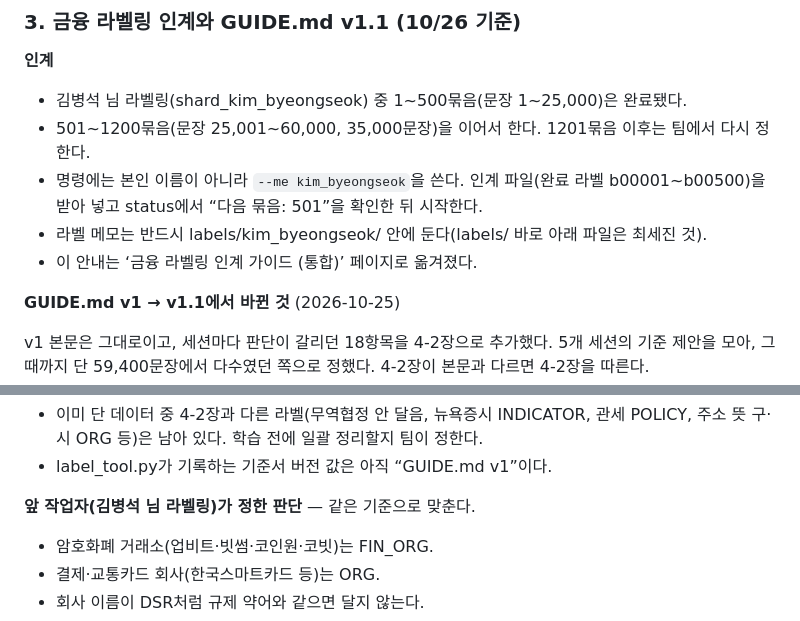
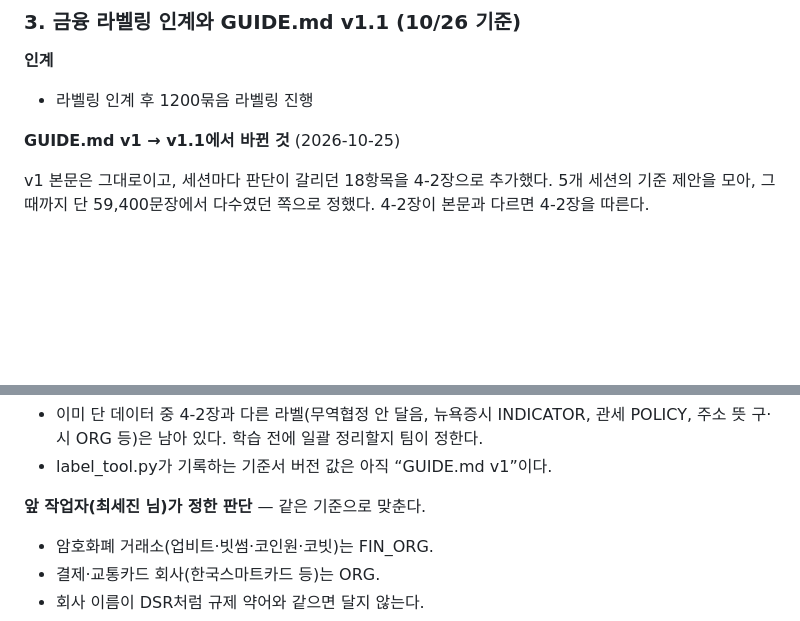
Before and after one commit to ner-finance-team/finance-ner, a Markdown page: 회의록/2026-10-26/meeting-notes.md, 2 parts joined by grey strips. GitHub-like rendering; blank space fills up the shorter version.

```diff
--- a/회의록/2026-10-26/meeting-notes.md
+++ b/회의록/2026-10-26/meeting-notes.md
@@ -21,11 +21,7 @@
 
 **인계**
 
-- 김병석 님 라벨링(shard_kim_byeongseok) 중 1~500묶음(문장 1~25,000)은 완료됐다.
-- 501~1200묶음(문장 25,001~60,000, 35,000문장)을 이어서 한다. 1201묶음 이후는 팀에서 다시 정한다.
-- 명령에는 본인 이름이 아니라 `--me kim_byeongseok`을 쓴다. 인계 파일(완료 라벨 b00001~b00500)을 받아 넣고 status에서 “다음 묶음: 501”을 확인한 뒤 시작한다.
-- 라벨 메모는 반드시 labels/kim_byeongseok/ 안에 둔다(labels/ 바로 아래 파일은 최세진 것).
-- 이 안내는 ‘금융 라벨링 인계 가이드 (통합)’ 페이지로 옮겨졌다.
+- 라벨링 인계 후 1200묶음 라벨링 진행
 
 **GUIDE.md v1 → v1.1에서 바뀐 것** (2026-10-25)
 
@@ -55,7 +51,7 @@ v1 본문은 그대로이고, 세션마다 판단이 갈리던 18항목을 4-2
 - 이미 단 데이터 중 4-2장과 다른 라벨(무역협정 안 달음, 뉴욕증시 INDICATOR, 관세 POLICY, 주소 뜻 구·시 ORG 등)은 남아 있다. 학습 전에 일괄 정리할지 팀이 정한다.
 - label_tool.py가 기록하는 기준서 버전 값은 아직 “GUIDE.md v1”이다.
 
-**앞 작업자(김병석 님 라벨링)가 정한 판단** — 같은 기준으로 맞춘다.
+**앞 작업자(최세진 님)가 정한 판단** — 같은 기준으로 맞춘다.
 
 - 암호화폐 거래소(업비트·빗썸·코인원·코빗)는 FIN_ORG.
 - 결제·교통카드 회사(한국스마트카드 등)는 ORG.
```
